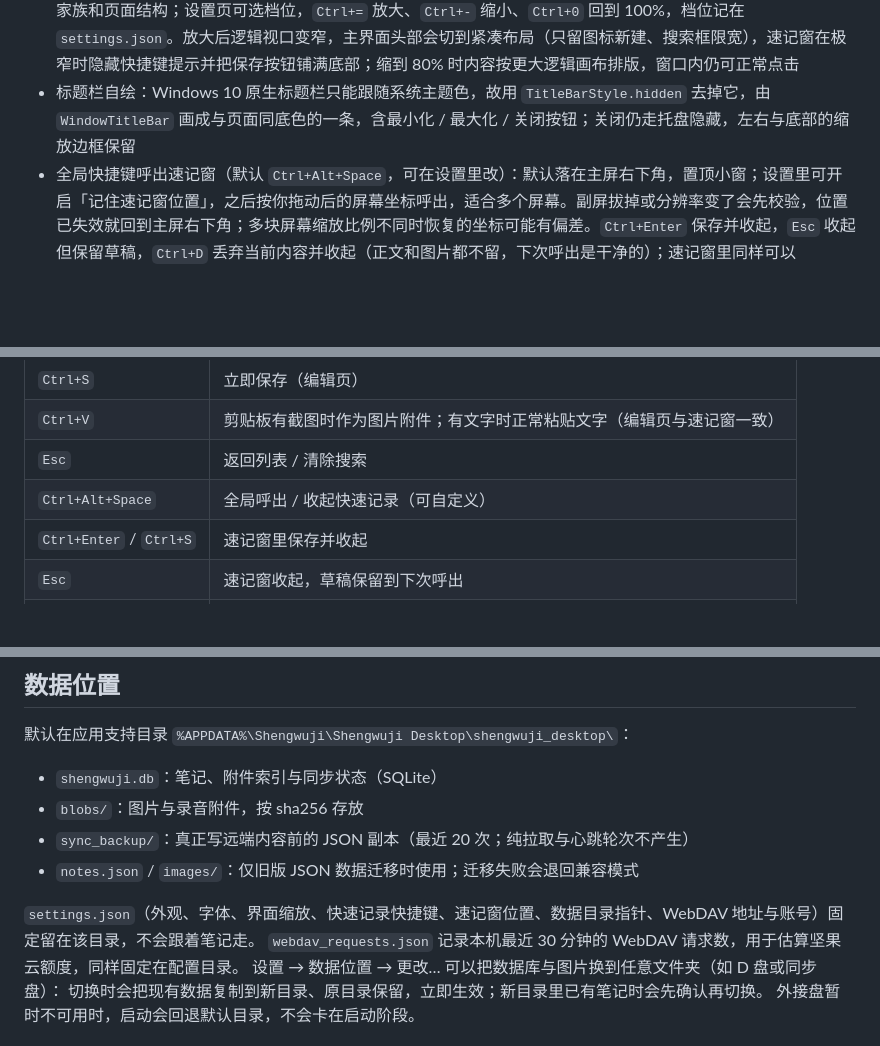
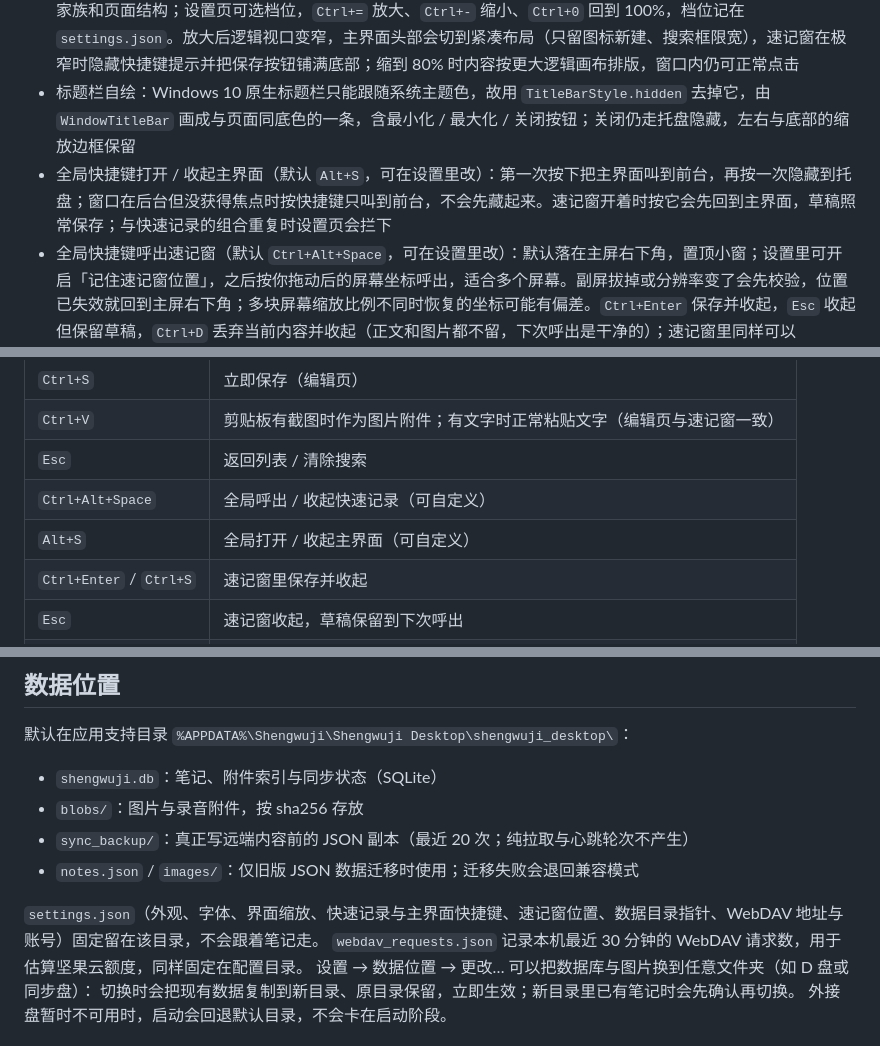
Before and after one commit to fantasyao/shengwuji-notes-desktop, a Markdown page: README.md, 3 parts joined by grey strips. Drawn GitHub-style; blank space fills up the shorter version.

Commit message:
README 补记主界面快捷键——Alt+S 全局打开 / 收起主界面，首次呼出、再按隐藏；后台未聚焦时只叫到前台，速记态下先回主界面并保存草稿；settings.json 说明同步加入主界面快捷键

```diff
--- a/README.md
+++ b/README.md
@@ -14,6 +14,7 @@ Windows 上的轻量本地笔记客户端。支持本地增删改查，并可通
 - 浅色 / 深色 / 跟随系统，设置页顶部可切换；深色用中性深灰底，不跟随种子色偏青，适合夜间；设置里还能从本机已安装字体里挑界面字体（ttf / otf / ttc，默认微软雅黑），可按中文名搜索、按字体自身样式预览
 - 整页缩放 80%～150%：80 / 90 / 100 / 110 / 125 / 150 六档，正文、按钮与间距按同一比例放大，不改变字体家族和页面结构；设置页可选档位，`Ctrl+=` 放大、`Ctrl+-` 缩小、`Ctrl+0` 回到 100%，档位记在 `settings.json`。放大后逻辑视口变窄，主界面头部会切到紧凑布局（只留图标新建、搜索框限宽），速记窗在极窄时隐藏快捷键提示并把保存按钮铺满底部；缩到 80% 时内容按更大逻辑画布排版，窗口内仍可正常点击
 - 标题栏自绘：Windows 10 原生标题栏只能跟随系统主题色，故用 `TitleBarStyle.hidden` 去掉它，由 `WindowTitleBar` 画成与页面同底色的一条，含最小化 / 最大化 / 关闭按钮；关闭仍走托盘隐藏，左右与底部的缩放边框保留
+- 全局快捷键打开 / 收起主界面（默认 `Alt+S`，可在设置里改）：第一次按下把主界面叫到前台，再按一次隐藏到托盘；窗口在后台但没获得焦点时按快捷键只叫到前台，不会先藏起来。速记窗开着时按它会先回到主界面，草稿照常保存；与快速记录的组合重复时设置页会拦下
 - 全局快捷键呼出速记窗（默认 `Ctrl+Alt+Space`，可在设置里改）：默认落在主屏右下角，置顶小窗；设置里可开启「记住速记窗位置」，之后按你拖动后的屏幕坐标呼出，适合多个屏幕。副屏拔掉或分辨率变了会先校验，位置已失效就回到主屏右下角；多块屏幕缩放比例不同时恢复的坐标可能有偏差。`Ctrl+Enter` 保存并收起，`Esc` 收起但保留草稿，`Ctrl+D` 丢弃当前内容并收起（正文和图片都不留，下次呼出是干净的）；速记窗里同样可以 `Ctrl+V` 粘贴截图，图片以缩略图展示并随笔记一起保存
 - 关闭主窗口不退出：隐藏到系统托盘，托盘菜单可快速记录 / 打开主界面 / 设置 / 退出
 - 笔记数据目录可在设置里更换（默认应用数据目录），切换时复制到新目录、原目录保留，立即生效
@@ -36,6 +37,7 @@ Windows 上的轻量本地笔记客户端。支持本地增删改查，并可通
 | `Ctrl+V` | 剪贴板有截图时作为图片附件；有文字时正常粘贴文字（编辑页与速记窗一致） |
 | `Esc` | 返回列表 / 清除搜索 |
 | `Ctrl+Alt+Space` | 全局呼出 / 收起快速记录（可自定义） |
+| `Alt+S` | 全局打开 / 收起主界面（可自定义） |
 | `Ctrl+Enter` / `Ctrl+S` | 速记窗里保存并收起 |
 | `Esc` | 速记窗收起，草稿保留到下次呼出 |
 | `Ctrl+D` | 速记窗丢弃当前内容并收起：正文清空、粘贴的图片文件从磁盘删除，不留草稿 |
@@ -49,7 +51,7 @@ Windows 上的轻量本地笔记客户端。支持本地增删改查，并可通
 - `sync_backup/`：真正写远端内容前的 JSON 副本（最近 20 次；纯拉取与心跳轮次不产生）
 - `notes.json` / `images/`：仅旧版 JSON 数据迁移时使用；迁移失败会退回兼容模式
 
-`settings.json`（外观、字体、界面缩放、快速记录快捷键、速记窗位置、数据目录指针、WebDAV 地址与账号）固定留在该目录，不会跟着笔记走。
+`settings.json`（外观、字体、界面缩放、快速记录与主界面快捷键、速记窗位置、数据目录指针、WebDAV 地址与账号）固定留在该目录，不会跟着笔记走。
 `webdav_requests.json` 记录本机最近 30 分钟的 WebDAV 请求数，用于估算坚果云额度，同样固定在配置目录。
 设置 → 数据位置 → 更改… 可以把数据库与图片换到任意文件夹（如 D 盘或同步盘）：
 切换时会把现有数据复制到新目录、原目录保留，立即生效；新目录里已有笔记时会先确认再切换。
```
